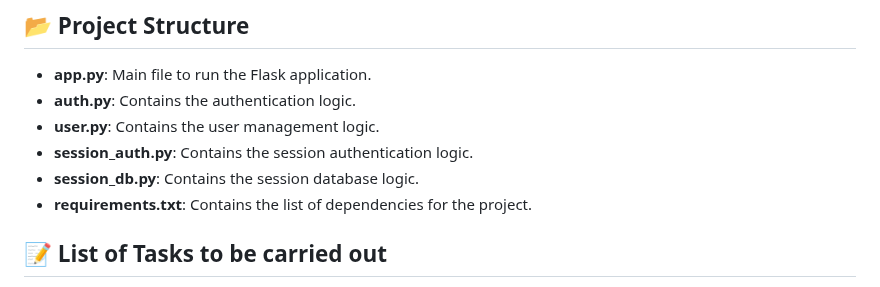
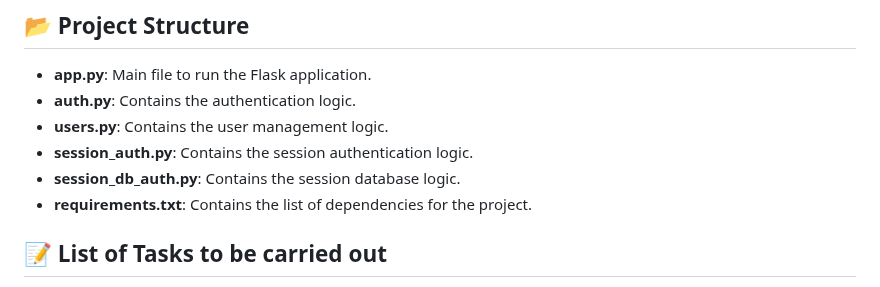
Before and after one commit to MathieuMorel62/holbertonschool-web_back_end, a Markdown page: Session_authentication/README.md, the part around one of its changes. GitHub-like rendering.

```diff
--- a/Session_authentication/README.md
+++ b/Session_authentication/README.md
@@ -63,9 +65,9 @@ python3 -m flask run
 ## 📂 Project Structure
 - **app.py**: Main file to run the Flask application.
 - **auth.py**: Contains the authentication logic.
-- **user.py**: Contains the user management logic.
+- **users.py**: Contains the user management logic.
 - **session_auth.py**: Contains the session authentication logic.
-- **session_db.py**: Contains the session database logic.
+- **session_db_auth.py**: Contains the session database logic.
 - **requirements.txt**: Contains the list of dependencies for the project.
 
 ## 📝 List of Tasks to be carried out
```
Also changed, not shown: other parts of Session_authentication/README.md (+2 -0 lines).
